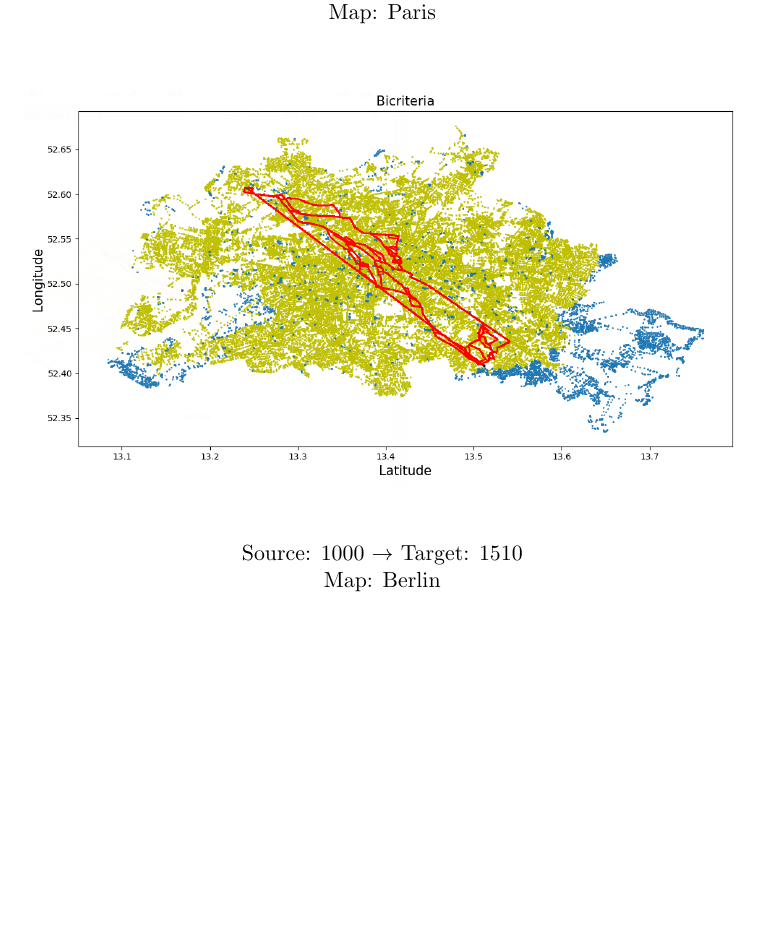
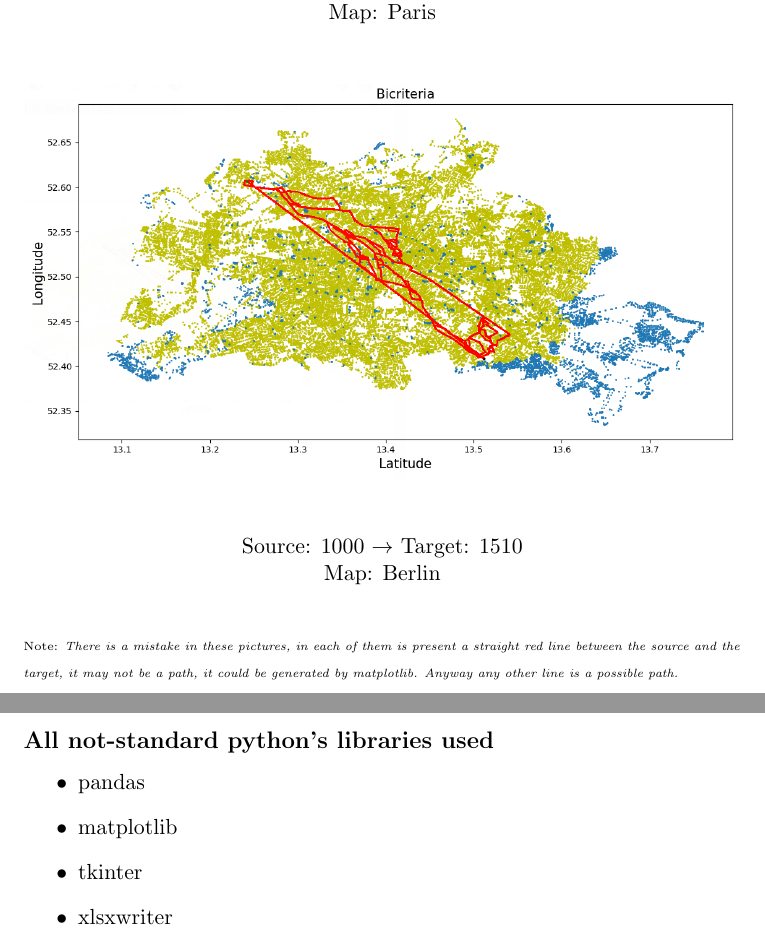
Before and after one commit to AndreaRoss96/MulticriteriaShortestPathsProblem, a LaTeX document (notes/Report/template.tex): part of page 22 of 27 before the commit and two parts of pages 22 and 27 of 28 after it, the two joined at a grey line, cut so that both start at the same text, the shorter picture padded with empty space. Compiled offline with pdfLaTeX.

Commit message:
added libraries in report

```diff
--- a/notes/Report/template.tex
+++ b/notes/Report/template.tex
@@ -405,6 +405,9 @@ Despite the lower bound algorithm does less loops, the visited nodes are less bu
 		Source: 1000 $\to$ Target: 1510\\Map: Berlin
 	\end{center}
 \end{figure}
+\begin{flushleft}
+	{\tiny Note: \textit{There is a mistake in these pictures, in each of them is present a straight red line between the source and the target, it may not be a path, it could be generated by matplotlib. Anyway any other line is a possible path.}}
+\end{flushleft}
 
 \chapter{Implementation choices}
 This chapter explains some of the main implementation choices made during the making of the project.
@@ -469,6 +472,14 @@ CPU op-mode(s):\hspace{2mm}  32-bit, 64-bit\\
 Byte Order:\hspace{11mm}     Little Endian\\
 CPU(s):\hspace{18mm}         4\\
 
+\subsection*{All not-standard python's libraries used}
+\begin{itemize}
+	\item pandas
+	\item matplotlib
+	\item tkinter
+	\item xlsxwriter
+\end{itemize}
+
 
 
 \bibliographystyle{abbrv}
```
Also changed, not shown: 5 other files.
